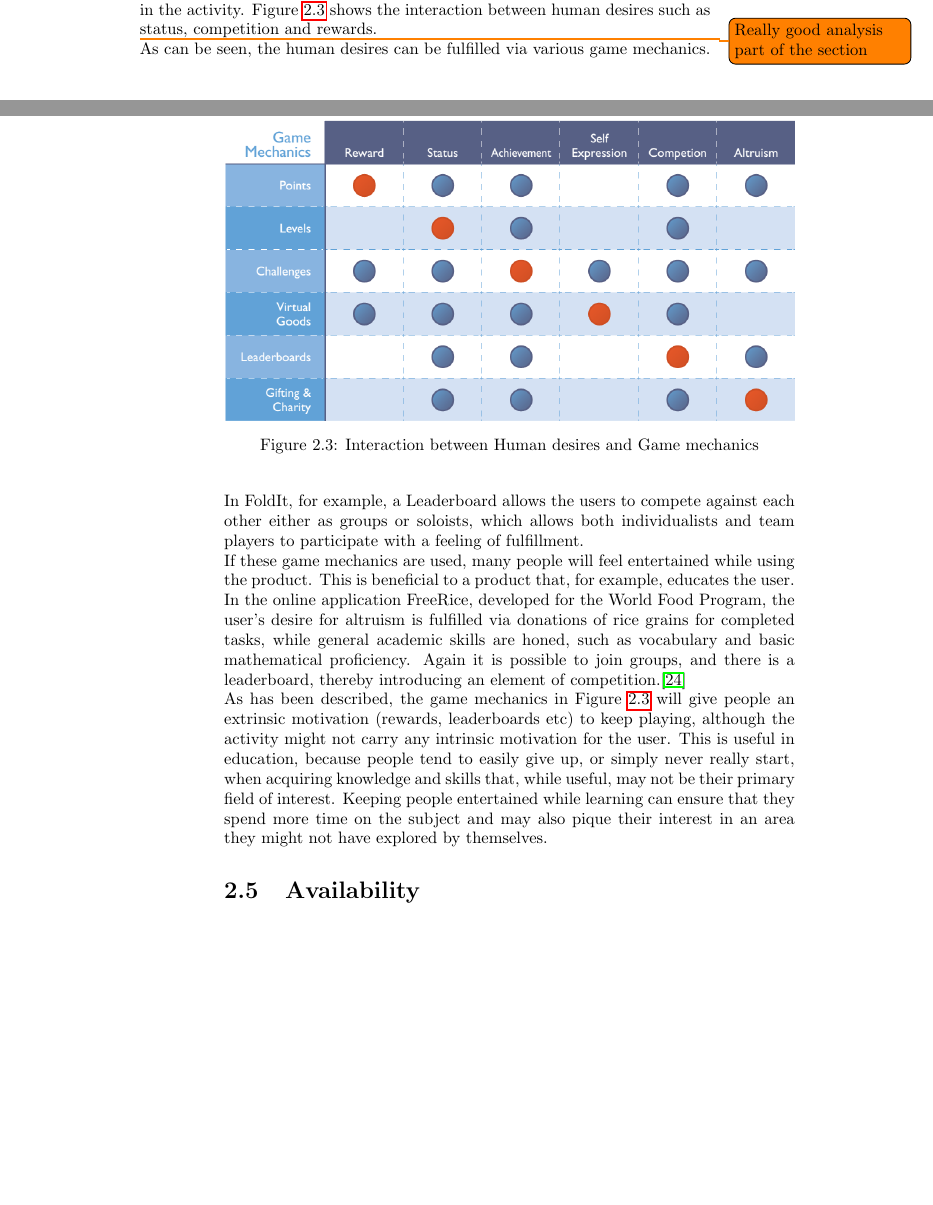
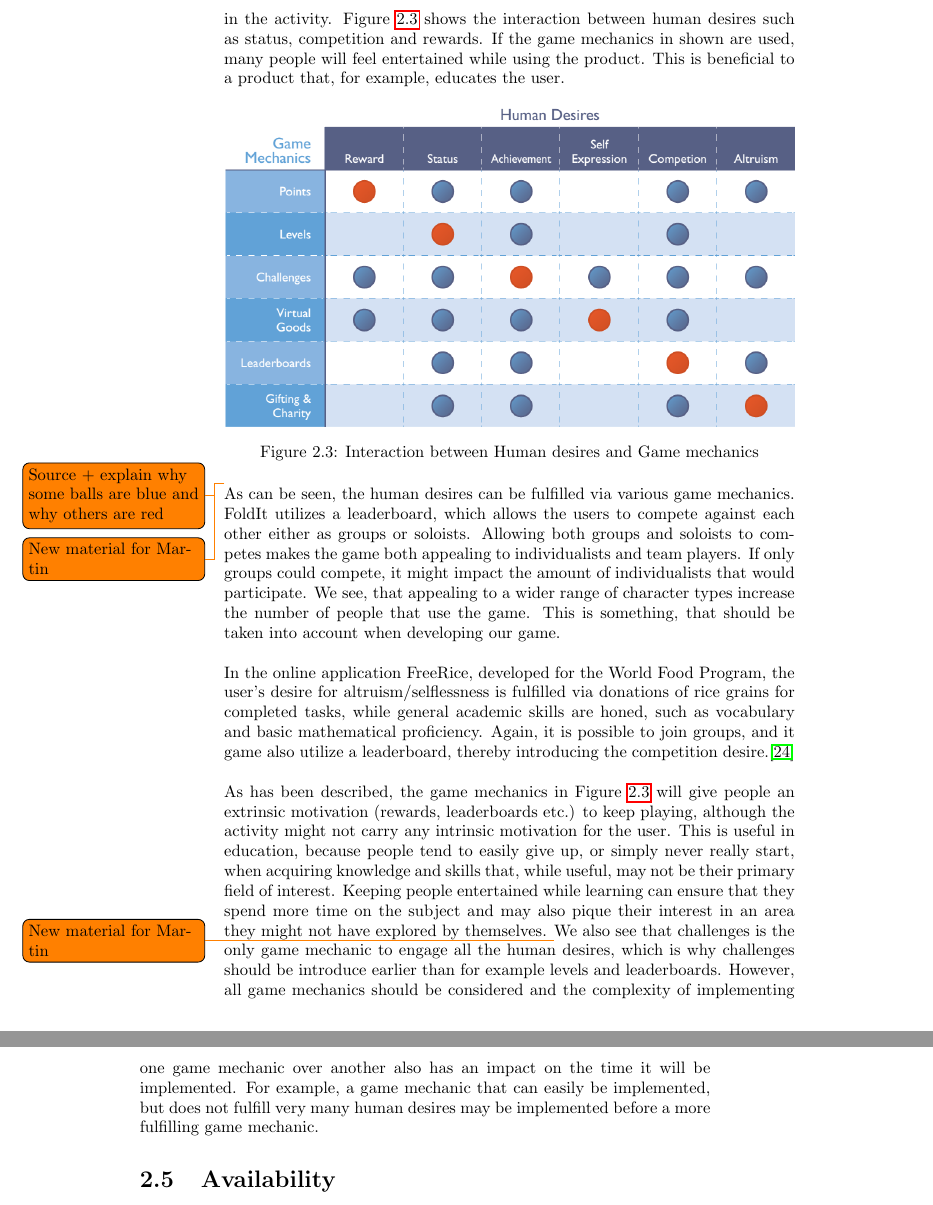
Before and after one commit to Ezphares/sw705e13, a LaTeX thesis (report/master.tex, which reads report/tex/analysis/gamification.tex): two parts of pages 19 and 20 of 36 before the commit and two parts of pages 20 and 21 of 36 after it, joined at a grey line, cut so that both start at the same text, the shorter picture padded with empty space. Compiled offline with pdfLaTeX.

Commit message:
Corrected gamefication
Made it more clear why gamification is relevant. Want can be used and
how to prioritize game mechanics in implementation. Added one todo about
a source for the picture and request a description of why some balls are
blue and others are red.

```diff
--- a/report/tex/analysis/gamification.tex
+++ b/report/tex/analysis/gamification.tex
@@ -5,16 +6,17 @@ Gamification is used in many areas, for example in engaging users in solving com
 
 FoldIt works, because it employs game mechanics and dynamics that correlate quite well with primary human desires to keep people interested and engaged in the activity.
-Figure \ref{fig:bunchball} shows the interaction between human desires such as status, competition and rewards.
+Figure \ref{fig:bunchball} shows the interaction between human desires such as status, competition and rewards. If the game mechanics in shown are used, many people will feel entertained while using the product. This is beneficial to a product that, for example, educates the user.
 
-\begin{figure}[hptb]
+\begin{figure}[h]
   \centering
     \includegraphics[width=\textwidth]{img/bunchball.png}
   \caption{Interaction between Human desires and Game mechanics}
   \label{fig:bunchball}
-\end{figure}
+\end{figure}\todo{Source + explain why some balls are blue and why others are red}
 
-\todo{Really good analysis part of the section}As can be seen, the human desires can be fulfilled via various game mechanics. In FoldIt, for example, a Leaderboard allows the users to compete against each other either as groups or soloists, which allows both individualists and team players to participate with a feeling of fulfillment.
+\todo{New material for Martin}As can be seen, the human desires can be fulfilled via various game mechanics.
+FoldIt utilizes a leaderboard, which allows the users to compete against each other either as groups or soloists. Allowing both groups and soloists to competes makes the game both appealing to individualists and team players. If only groups could compete, it might impact the amount of individualists that would participate. We see, that appealing to a wider range of character types increase the number of people that use the game. This is something, that should be taken into account when developing our game.\newline
 
-If these game mechanics are used, many people will feel entertained while using the product. This is beneficial to a product that, for example, educates the user. In the online application FreeRice, developed for the World Food Program, the user's desire for altruism is fulfilled via donations of rice grains for completed tasks, while general academic skills are honed, such as vocabulary and basic mathematical proficiency. Again it is possible to join groups, and there is a leaderboard, thereby introducing an element of competition.\cite{freerice}
+In the online application FreeRice, developed for the World Food Program, the user's desire for altruism/selflessness is fulfilled via donations of rice grains for completed tasks, while general academic skills are honed, such as vocabulary and basic mathematical proficiency. Again, it is possible to join groups, and it game also utilize a leaderboard, thereby introducing the competition desire.\cite{freerice}\newline
 
-As has been described, the game mechanics in Figure \ref{fig:bunchball} will give people an extrinsic motivation (rewards, leaderboards etc) to keep playing, although the activity might not carry any intrinsic motivation for the user. This is useful in education, because people tend to easily give up, or simply never really start, when acquiring knowledge and skills that, while useful, may not be their primary field of interest. Keeping people entertained while learning can ensure that they spend more time on the subject and may also pique their interest in an area they might not have explored by themselves.
+As has been described, the game mechanics in Figure \ref{fig:bunchball} will give people an extrinsic motivation (rewards, leaderboards etc.) to keep playing, although the activity might not carry any intrinsic motivation for the user. This is useful in education, because people tend to easily give up, or simply never really start, when acquiring knowledge and skills that, while useful, may not be their primary field of interest. Keeping people entertained while learning can ensure that they spend more time on the subject and may also pique their interest in an area they might not have explored by themselves. \todo{New material for Martin}We also see that challenges is the only game mechanic to engage all the human desires, which is why challenges should be introduce earlier than for example levels and leaderboards. However, all game mechanics should be considered and the complexity of implementing one game mechanic over another also has an impact on the time it will be implemented. For example, a game mechanic that can easily be implemented, but does not fulfill very many human desires may be implemented before a more fulfilling game mechanic.
```
Also changed, not shown: report/tex/analysis/gamification.tex (7 more changed lines).
